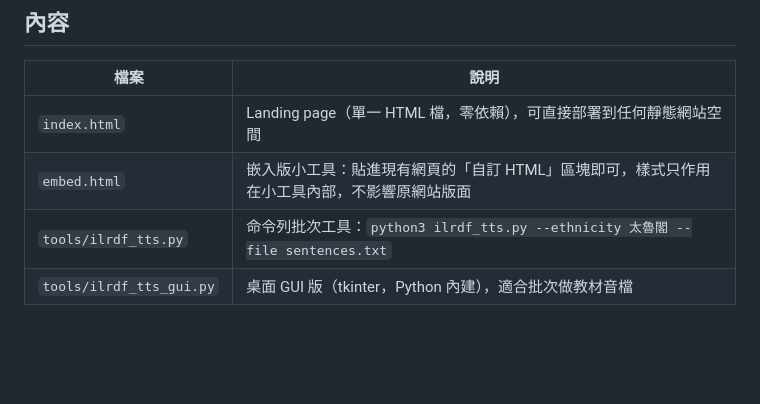
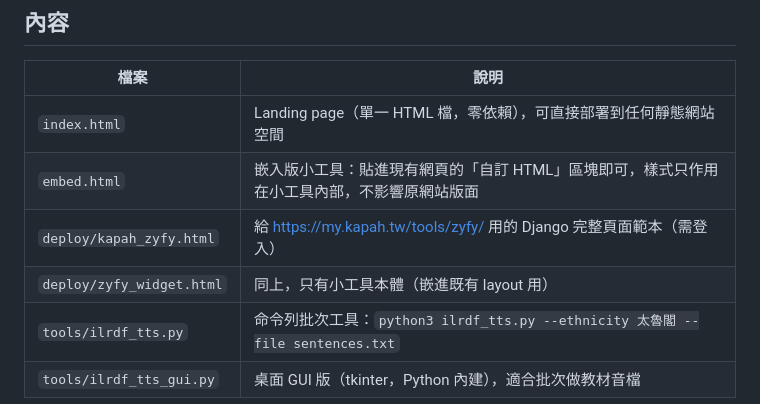
Before and after one commit to trctfa/Payo, a Markdown page: README.md, the part around the change. Rendered like a GitHub page; blank space fills up the shorter version.

Commit message:
Document Kapah deploy templates in README
Co-authored-by: trctfa <trctfa@users.noreply.github.com>

```diff
--- a/README.md
+++ b/README.md
@@ -9,6 +9,8 @@
 |---|---|
 | `index.html` | Landing page（單一 HTML 檔，零依賴），可直接部署到任何靜態網站空間 |
 | `embed.html` | 嵌入版小工具：貼進現有網頁的「自訂 HTML」區塊即可，樣式只作用在小工具內部，不影響原網站版面 |
+| `deploy/kapah_zyfy.html` | 給 https://my.kapah.tw/tools/zyfy/ 用的 Django 完整頁面範本（需登入） |
+| `deploy/zyfy_widget.html` | 同上，只有小工具本體（嵌進既有 layout 用） |
 | `tools/ilrdf_tts.py` | 命令列批次工具：`python3 ilrdf_tts.py --ethnicity 太魯閣 --file sentences.txt` |
 | `tools/ilrdf_tts_gui.py` | 桌面 GUI 版（tkinter，Python 內建），適合批次做教材音檔 |
 
```
